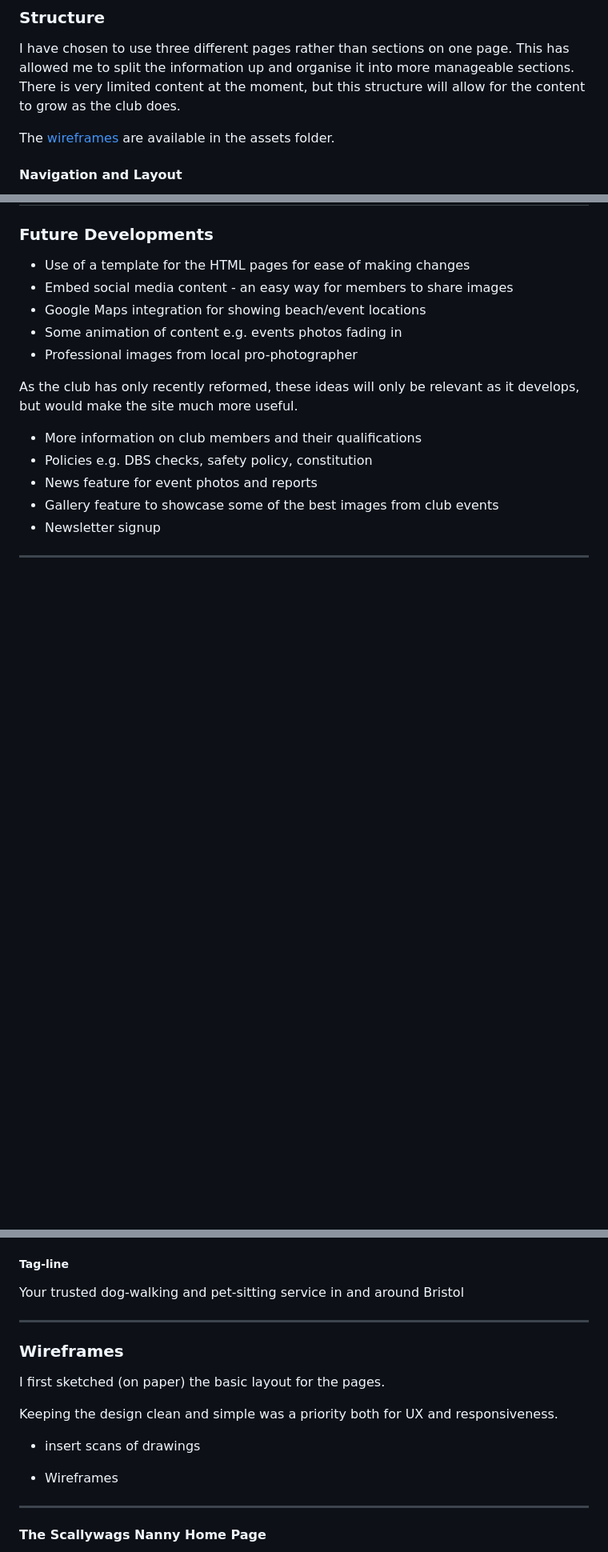
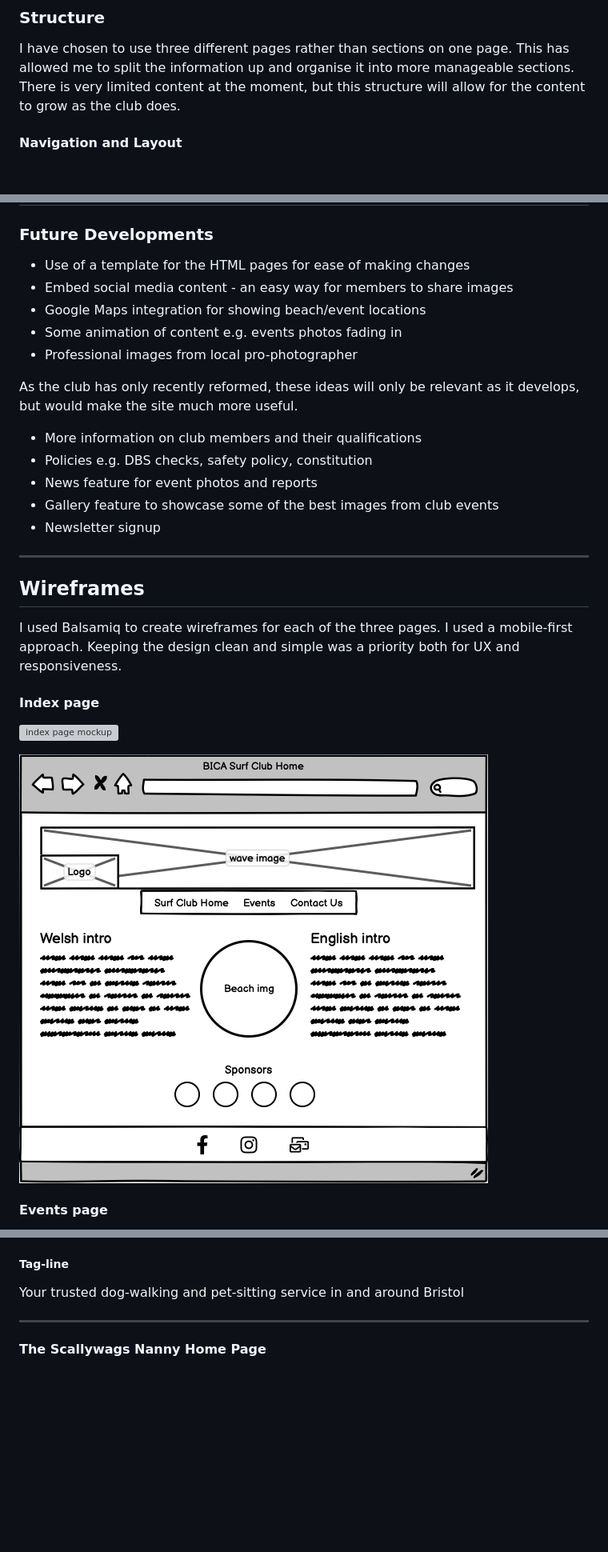
Before and after one commit to surfergrl/bica-surf-club, a Markdown page: README.md, 3 parts joined by grey strips. Shown: that part at 80% size. Rendered like a GitHub page; blank space fills up the shorter version; grey boxes are pictures that could not be loaded.

Commit message:
Insert wireframes into README.md

```diff
--- a/README.md
+++ b/README.md
@@ -154,8 +154,6 @@ I looked at three similar sites, all of which are based further south in Wales.
 
 I have chosen to use three different pages rather than sections on one page. This has allowed me to split the information up and organise it into more manageable sections. There is very limited content at the moment, but this structure will allow for the content to grow as the club does.
 
-The [wireframes](/assets/wireframes/) are available in the assets folder.
-
 #### Navigation and Layout
 - Main navigation bar with links: Home, About, Contact
 - Three content pages: Home, About, Contact
@@ -198,3 +196,18 @@ As the club has only recently reformed, these ideas will only be relevant as it
 - Newsletter signup
 
 ---
+## Wireframes
+
+I used Balsamiq to create wireframes for each of the three pages.
+I used a mobile-first approach.
+Keeping the design clean and simple was a priority both for UX and responsiveness.
+
+#### Index page
+
+![index page mockup](assets/wireframes/Index-mobile.png)
+
+![index page mockup](assets/wireframes/Index.png)
+
+
+#### Events page
+
@@ -212,17 +234,6 @@ The Scallywags Nanny
 
 ##### Tag-line
 Your trusted dog-walking and pet-sitting service in and around Bristol
-
----
-### Wireframes
-
-I first sketched (on paper) the basic layout for the pages.
-
-Keeping the design clean and simple was a priority both for UX and responsiveness.
-
-- insert scans of drawings
-
-- Wireframes
 
 ---
 
```
Also changed, not shown: other parts of README.md (+9 -0 lines).
